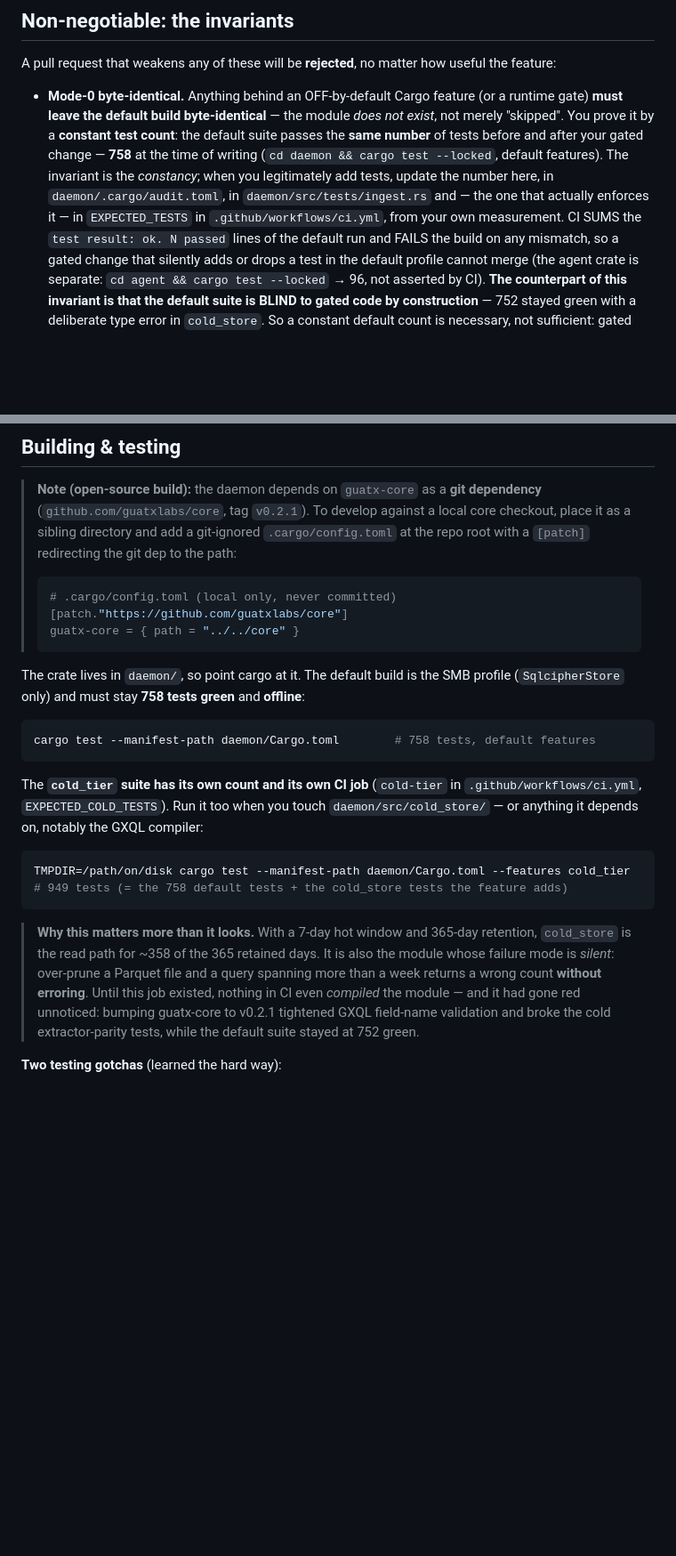
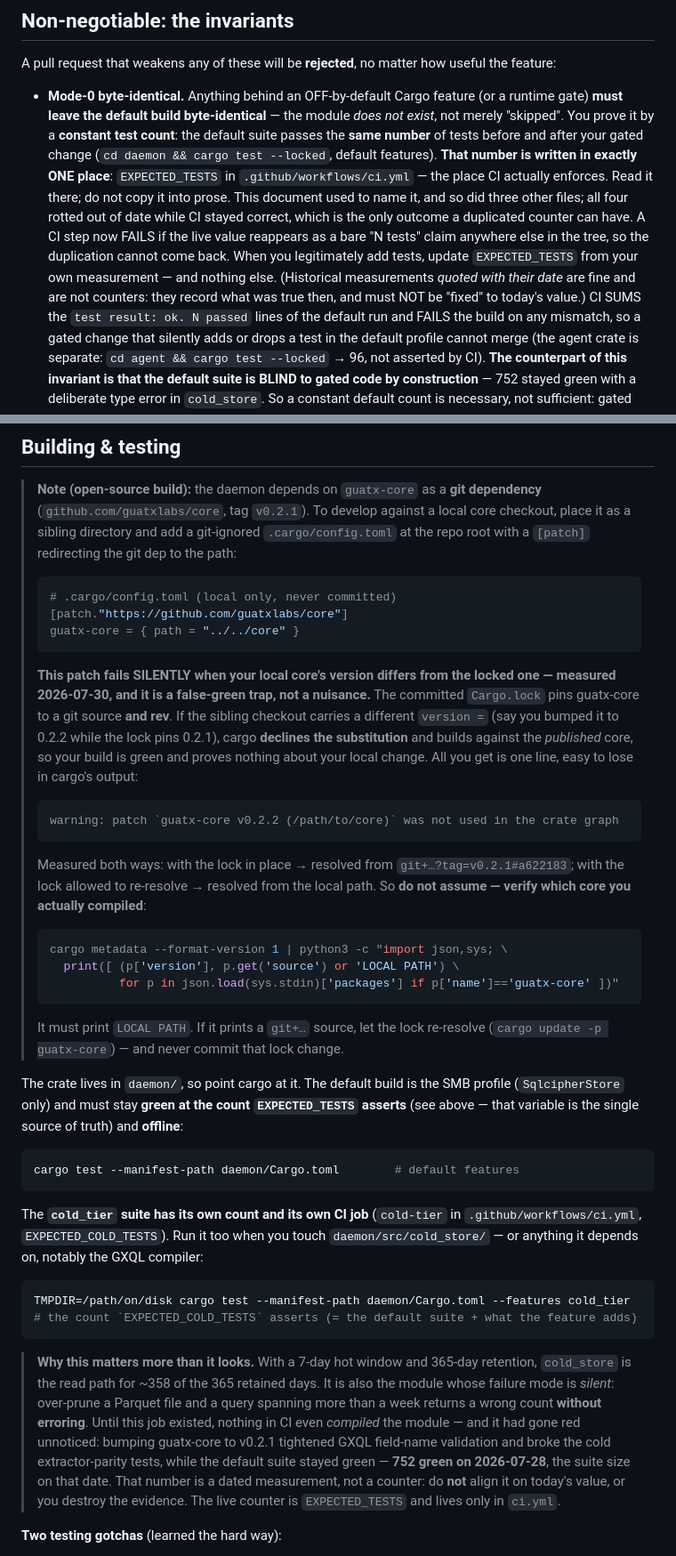
Before and after one commit to guatxlabs/plume, a Markdown page: CONTRIBUTING.md, 2 parts joined by grey strips. Shown at 89% size. Drawn GitHub-style; blank space fills up the shorter version.

Commit message:
Avertir que le [patch] vers un core local échoue EN SILENCE, et donner la vérification
Le guide recommandait aux contributeurs un `[patch]` dans un `.cargo/config.toml`
gitignoré pour développer contre une copie locale de guatx-core. La recette
fonctionne — mais pas toujours, et son échec est SILENCIEUX. C'est un piège de
faux-vert : le contributeur croit tester sa modification locale et compile en
réalité le core PUBLIÉ.

MESURÉ le 2026-07-30, dans une copie jetable du dépôt frère, les deux sens :
  · lock en place    -> guatx-core résolu depuis git+…?tag=v0.2.1#a622183,
                        patch IGNORÉ, et pour seule trace :
                        « warning: patch `guatx-core v0.2.2 (…)` was not used in
                        the crate graph »
  · lock re-résolu   -> guatx-core résolu depuis le CHEMIN LOCAL en 0.2.2

La cause est la divergence de VERSION : le lock épingle une source git ET un rev ;
si la copie locale porte un autre `version =`, cargo refuse la substitution. La
recette « marchait » historiquement parce que les deux versions coïncidaient — elle
a cessé de marcher au moment précis où core est passé en 0.2.2.

Le correctif n'est pas de retirer la recette mais de rendre l'échec VISIBLE :
l'avertissement est cité mot pour mot, et une commande `cargo metadata` permet de
vérifier QUEL core a été compilé au lieu de le supposer. Elle doit imprimer
`LOCAL PATH` ; si elle imprime une source `git+…`, le patch n'a pas mordu.

Cette recette m'a moi-même donné un vert qui ne prouvait rien pendant cette passe,
avant que la mesure ne l'explique. C'est ce qui justifie de l'écrire ici.

Co-Authored-By: Claude Opus 5 (1M context) <noreply@anthropic.com>

````diff
--- a/CONTRIBUTING.md
+++ b/CONTRIBUTING.md
@@ -20,12 +20,17 @@ A pull request that weakens any of these will be **rejected**, no matter how use
 - **Mode-0 byte-identical.** Anything behind an OFF-by-default Cargo feature (or a runtime
   gate) **must leave the default build byte-identical** — the module *does not exist*, not
   merely "skipped". You prove it by a **constant test count**: the default suite passes the
-  **same number** of tests before and after your gated change — **758** at the time of
-  writing (`cd daemon && cargo test --locked`, default features). The invariant is the
-  *constancy*; when you legitimately add tests, update the number here, in
-  `daemon/.cargo/audit.toml`, in `daemon/src/tests/ingest.rs` and — the one that actually
-  enforces it — in `EXPECTED_TESTS` in `.github/workflows/ci.yml`, from your own
-  measurement. CI SUMS the `test result: ok. N passed` lines of the default run and FAILS
+  **same number** of tests before and after your gated change (`cd daemon && cargo test
+  --locked`, default features). **That number is written in exactly ONE place**:
+  `EXPECTED_TESTS` in `.github/workflows/ci.yml` — the place CI actually enforces. Read it
+  there; do not copy it into prose. This document used to name it, and so did three other
+  files; all four rotted out of date while CI stayed correct, which is the only outcome a
+  duplicated counter can have. A CI step now FAILS if the live value reappears as a bare
+  "N tests" claim anywhere else in the tree, so the duplication cannot come back. When you
+  legitimately add tests, update `EXPECTED_TESTS` from your own measurement — and nothing
+  else. (Historical measurements *quoted with their date* are fine and are not counters:
+  they record what was true then, and must NOT be "fixed" to today's value.)
+  CI SUMS the `test result: ok. N passed` lines of the default run and FAILS
   the build on any mismatch, so a gated change that silently adds or drops a test in the
   default profile cannot merge (the agent crate is separate: `cd agent && cargo test
   --locked` → 96, not asserted by CI). **The counterpart of this invariant is that the default
@@ -84,12 +89,33 @@ When in doubt, add a test that proves the invariant still holds.
 > [patch."https://github.com/guatxlabs/core"]
 > guatx-core = { path = "../../core" }
 > ```
+>
+> **This patch fails SILENTLY when your local core's version differs from the locked one —
+> measured 2026-07-30, and it is a false-green trap, not a nuisance.** The committed
+> `Cargo.lock` pins guatx-core to a git source **and rev**. If the sibling checkout carries a
+> different `version =` (say you bumped it to 0.2.2 while the lock pins 0.2.1), cargo **declines
+> the substitution** and builds against the *published* core, so your build is green and proves
+> nothing about your local change. All you get is one line, easy to lose in cargo's output:
+> ```
+> warning: patch `guatx-core v0.2.2 (/path/to/core)` was not used in the crate graph
+> ```
+> Measured both ways: with the lock in place → resolved from
+> `git+…?tag=v0.2.1#a622183`; with the lock allowed to re-resolve → resolved from the local
+> path. So **do not assume — verify which core you actually compiled**:
+> ```sh
+> cargo metadata --format-version 1 | python3 -c "import json,sys; \
+>   print([ (p['version'], p.get('source') or 'LOCAL PATH') \
+>           for p in json.load(sys.stdin)['packages'] if p['name']=='guatx-core' ])"
+> ```
+> It must print `LOCAL PATH`. If it prints a `git+…` source, let the lock re-resolve
+> (`cargo update -p guatx-core`) — and never commit that lock change.
 
 The crate lives in `daemon/`, so point cargo at it. The default build is the SMB profile
-(`SqlcipherStore` only) and must stay **758 tests green** and **offline**:
+(`SqlcipherStore` only) and must stay **green at the count `EXPECTED_TESTS` asserts** (see
+above — that variable is the single source of truth) and **offline**:
 
 ```sh
-cargo test --manifest-path daemon/Cargo.toml        # 758 tests, default features
+cargo test --manifest-path daemon/Cargo.toml        # default features
 ```
 
 The **`cold_tier` suite has its own count and its own CI job** (`cold-tier` in
@@ -98,7 +124,7 @@ The **`cold_tier` suite has its own count and its own CI job** (`cold-tier` in
 
 ```sh
 TMPDIR=/path/on/disk cargo test --manifest-path daemon/Cargo.toml --features cold_tier
-# 949 tests (= the 758 default tests + the cold_store tests the feature adds)
+# the count `EXPECTED_COLD_TESTS` asserts (= the default suite + what the feature adds)
 ```
 
 > **Why this matters more than it looks.** With a 7-day hot window and 365-day retention,
@@ -107,7 +133,9 @@ TMPDIR=/path/on/disk cargo test --manifest-path daemon/Cargo.toml --features col
 > returns a wrong count **without erroring**. Until this job existed, nothing in CI even
 > *compiled* the module — and it had gone red unnoticed: bumping guatx-core to v0.2.1
 > tightened GXQL field-name validation and broke the cold extractor-parity tests, while the
-> default suite stayed at 752 green.
+> default suite stayed green — **752 green on 2026-07-28**, the suite size on that date. That
+> number is a dated measurement, not a counter: do **not** align it on today's value, or you
+> destroy the evidence. The live counter is `EXPECTED_TESTS` and lives only in `ci.yml`.
 
 **Two testing gotchas** (learned the hard way):
 
````
